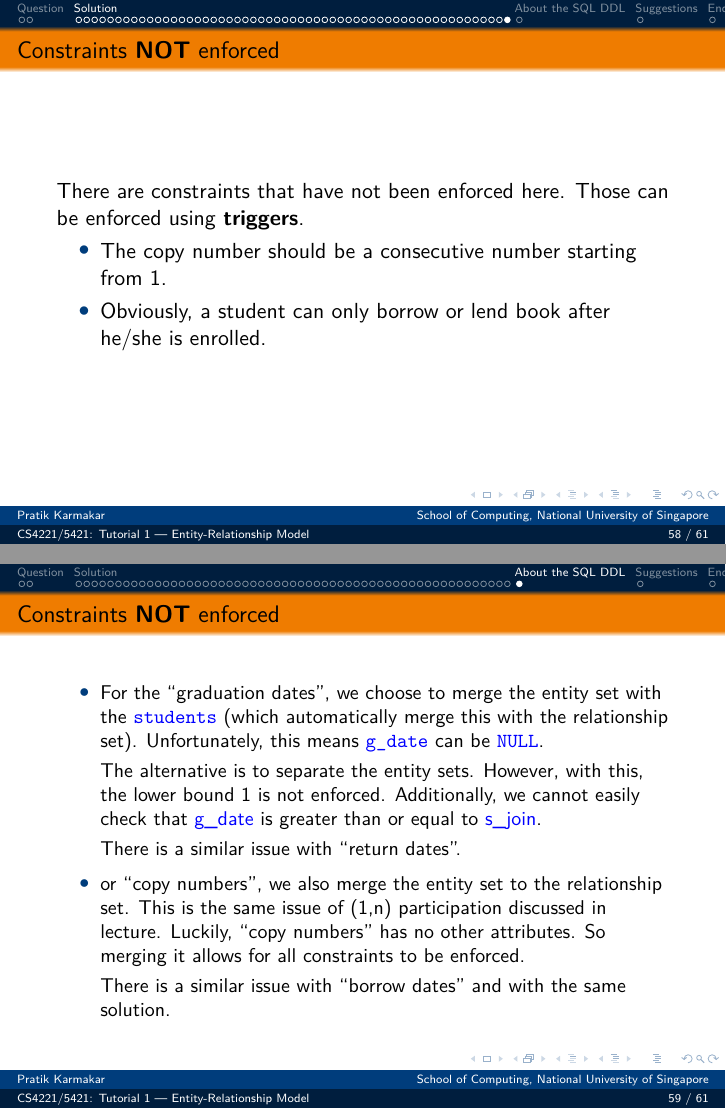
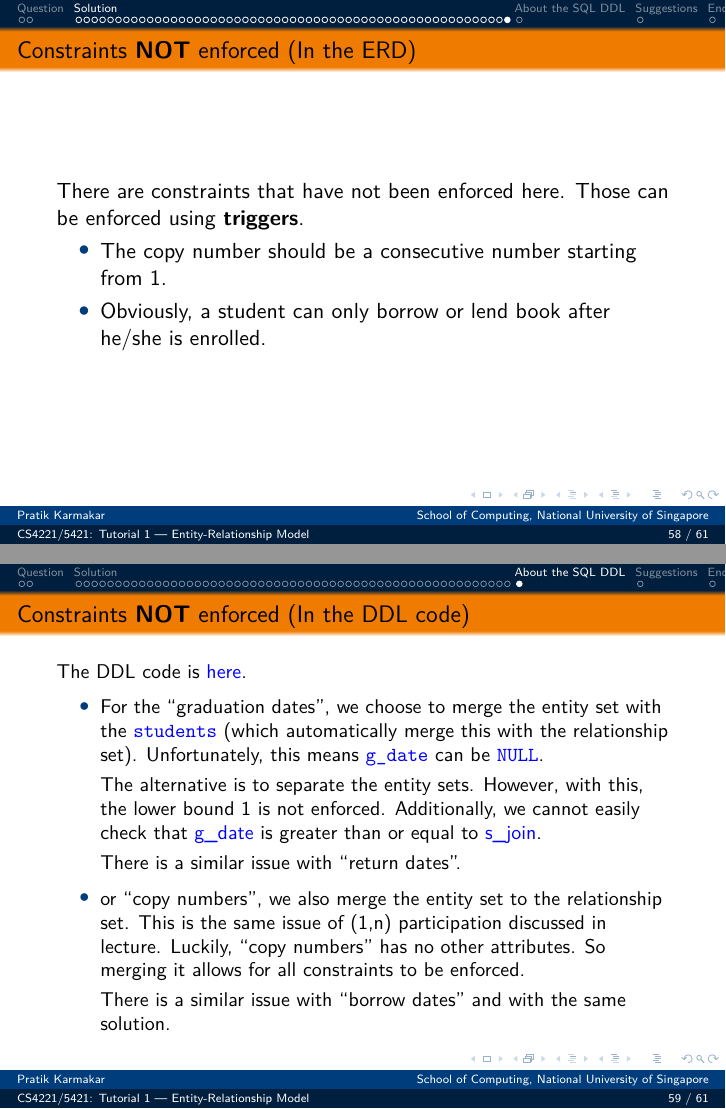
Before and after one commit to pratik2358/CS4221_tutorials, LaTeX slides (tut_01.tex): pages 58 and 59 of 61, joined at a grey line. Compiled offline with pdfLaTeX.

Commit message:
Updates from Overleaf

```diff
--- a/tut_01.tex
+++ b/tut_01.tex
@@ -366,7 +366,7 @@ For auditing purposes the database records information about the books, the copi
 \includegraphics[keepaspectratio, scale = 0.4]{tut_01_files/ERD-54.pdf}
 \end{frame}
 
-\begin{frame}{Constraints \textbf{NOT} enforced}
+\begin{frame}{Constraints \textbf{NOT} enforced (In the ERD)}
     There are constraints that have not been enforced here. Those can be enforced using \textbf{triggers}.
     \begin{itemize}
         \item The copy number should be a consecutive number starting from 1.
@@ -376,8 +376,9 @@ For auditing purposes the database records information about the books, the copi
 
 \section{About the SQL DDL}
 
-\begin{frame}{Constraints \textbf{NOT} enforced}
+\begin{frame}{Constraints \textbf{NOT} enforced (In the DDL code)}
     \small
+    The DDL code is \href{https://github.com/pratik2358/CS4221_tutorials/blob/main/tut_01_files/T01.sql}{\textcolor{blue}{here}}.
     \begin{itemize}
         \item For the “graduation dates”, we choose to merge the entity set with the \textcolor{blue}{\texttt{students}} (which automatically merge this with the relationship set). Unfortunately, this means \textcolor{blue}{\texttt{g\_date}} can be \textcolor{blue}{\texttt{NULL}}.
 
```
Also changed, not shown: slides/tut_01.pdf.
